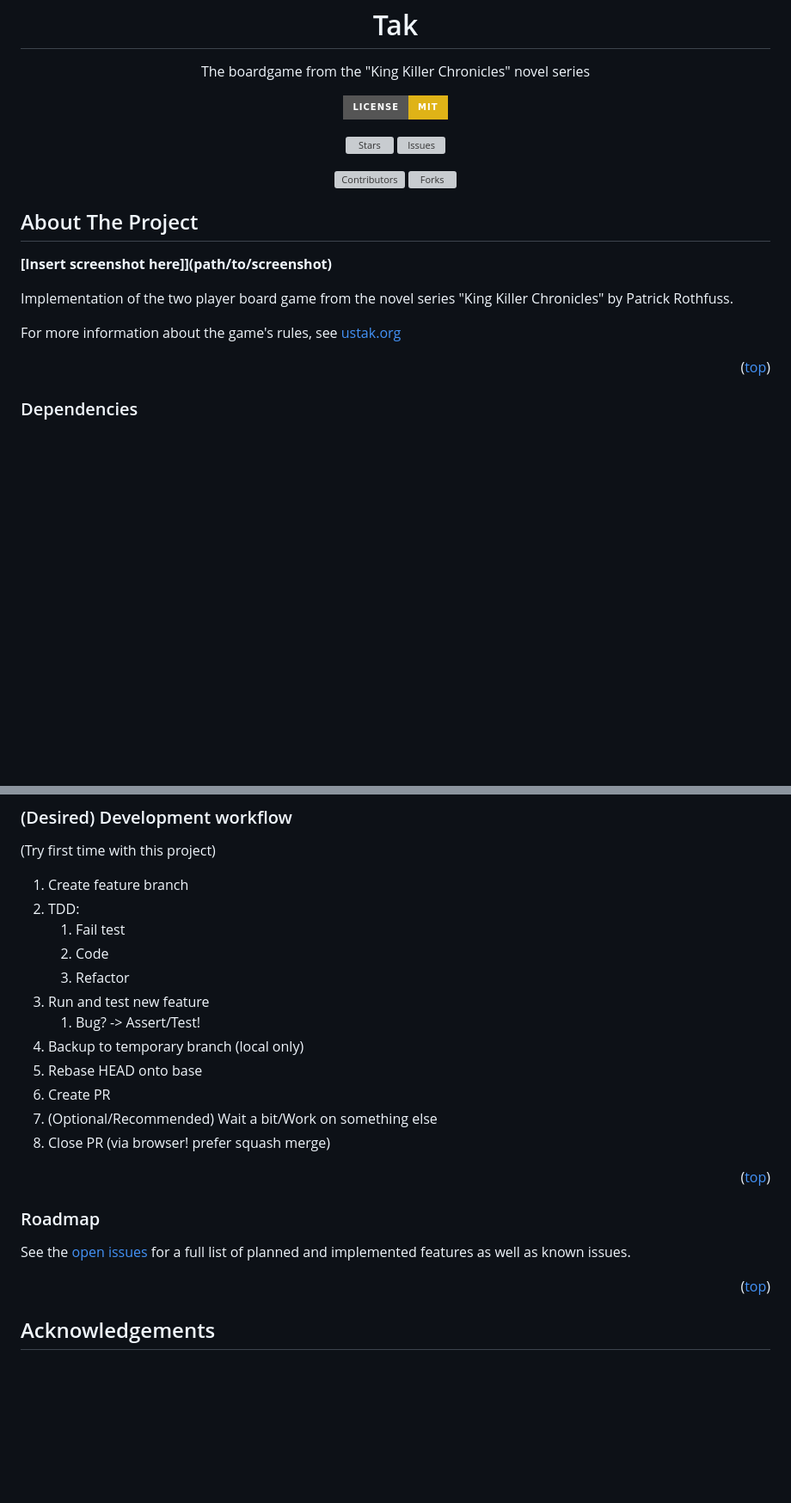
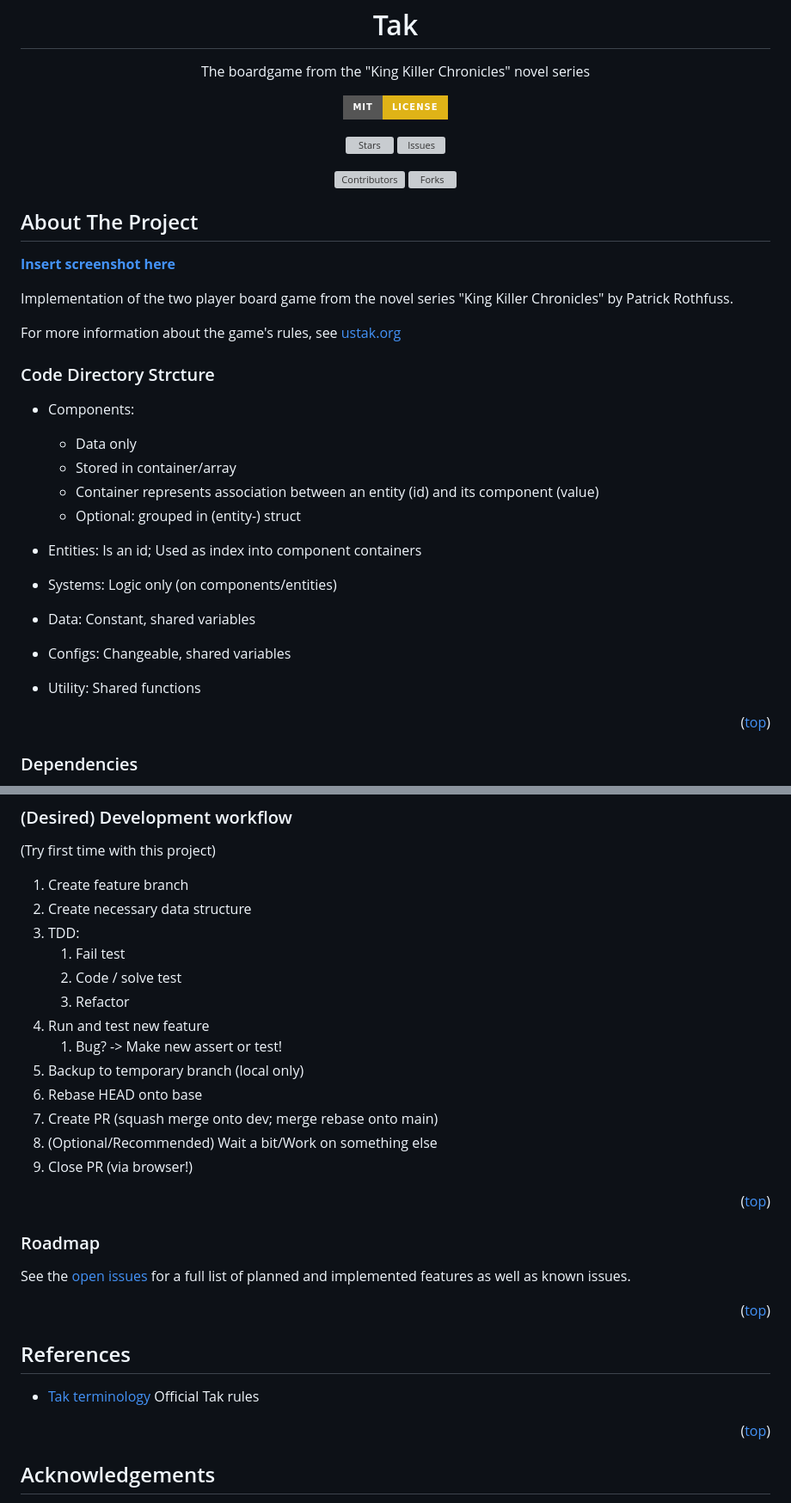
Before and after one commit to SinixND/Tak, a Markdown page: README.md, 2 parts joined by grey strips. Shown at 86% size. Rendered like a GitHub page; badges without logos; blank space fills up the shorter version; grey boxes are pictures that could not be loaded.

Commit message:
docs(Readme): Various, see body
- Fix minor typos
- Add code directory structure information
- Update/fix development workflow information
- Add `References` before `Acknowledgements`

```diff
--- a/README.md
+++ b/README.md
@@ -4,7 +4,7 @@
 <h1> Tak </h1>
 <p> The boardgame from the "King Killer Chronicles" novel series </p>
 
-[![MITLicense](https://img.shields.io/badge/License-MIT-yellow?style=for-the-badge)](https://opensource.org/licenses/MIT)
+[![MIT-License](https://img.shields.io/badge/MIT-License-yellow?style=for-the-badge)](https://opensource.org/licenses/MIT)
 
 [![Stars](https://img.shields.io/github/stars/SinixND/Tak?style=for-the-badge)](https://github.com/SinixND/Tak/stargazers)
 [![Issues](https://img.shields.io/github/issues/SinixND/Tak?style=for-the-badge)](https://github.com/SinixND/Tak/issues)
@@ -16,11 +16,28 @@
 
 
 ## About The Project
-**[Insert screenshot here]](path/to/screenshot)**
+**[Insert screenshot here](path/to/screenshot)**
 
 Implementation of the two player board game from the novel series "King Killer Chronicles" by Patrick Rothfuss.
 
 For more information about the game's rules, see [ustak.org](https://ustak.org/play-beautiful-game-tak/#)
+
+### Code Directory Strcture
+- Components:
+  - Data only
+  - Stored in container/array
+  - Container represents association between an entity (id) and its component (value)
+  - Optional: grouped in (entity-) struct
+
+- Entities: Is an id; Used as index into component containers
+
+- Systems: Logic only (on components/entities)
+
+- Data: Constant, shared variables
+
+- Configs: Changeable, shared variables
+
+- Utility: Shared functions
 
 <p align="right">(<a href="#readme-top">top</a>)</p>
 
@@ -65,17 +82,18 @@ Dependencies that are or are planned to be used:
 ### (Desired) Development workflow
 (Try first time with this project)
 1. Create feature branch
+1. Create necessary data structure
 1. TDD:
     1. Fail test
-    1. Code
+    1. Code / solve test
     1. Refactor
 1. Run and test new feature
-    1. Bug? -> Assert/Test!
+    1. Bug? -> Make new assert or test!
 1. Backup to temporary branch (local only)
 1. Rebase HEAD onto base
-1. Create PR
+1. Create PR (squash merge onto dev; merge rebase onto main)
 1. (Optional/Recommended) Wait a bit/Work on something else
-1. Close PR (via browser! prefer squash merge)
+1. Close PR (via browser!)
 
 <p align="right">(<a href="#readme-top">top</a>)</p>
 
@@ -85,6 +103,13 @@ See the [open issues](https://github.com/SinixND/Tak/issues) for a full list of
 
 <p align="right">(<a href="#readme-top">top</a>)</p>
 
+
+## References
+- [Tak terminology](https://ustak.org/tak-terminology/) Official Tak rules
+
+<p align="right">(<a href="#readme-top">top</a>)</p>
+
+
 ## Acknowledgements
 - [Artful Bytes' Youtube series](https://www.youtube.com/watch?v=HXd7g3RlCIs&list=PLS_iNJJVTtiRV0DZRDcTHnvAuDrKGPN40&index=6) about his Embedded System Project of building a sumobot
 - [The Modern Rogue - Tak](https://youtube.com/watch?v=Te0Wm_GCCAQ) Beautiful video explanation of the game
```
Also changed, not shown: other parts of README.md (+2 -0 lines).
